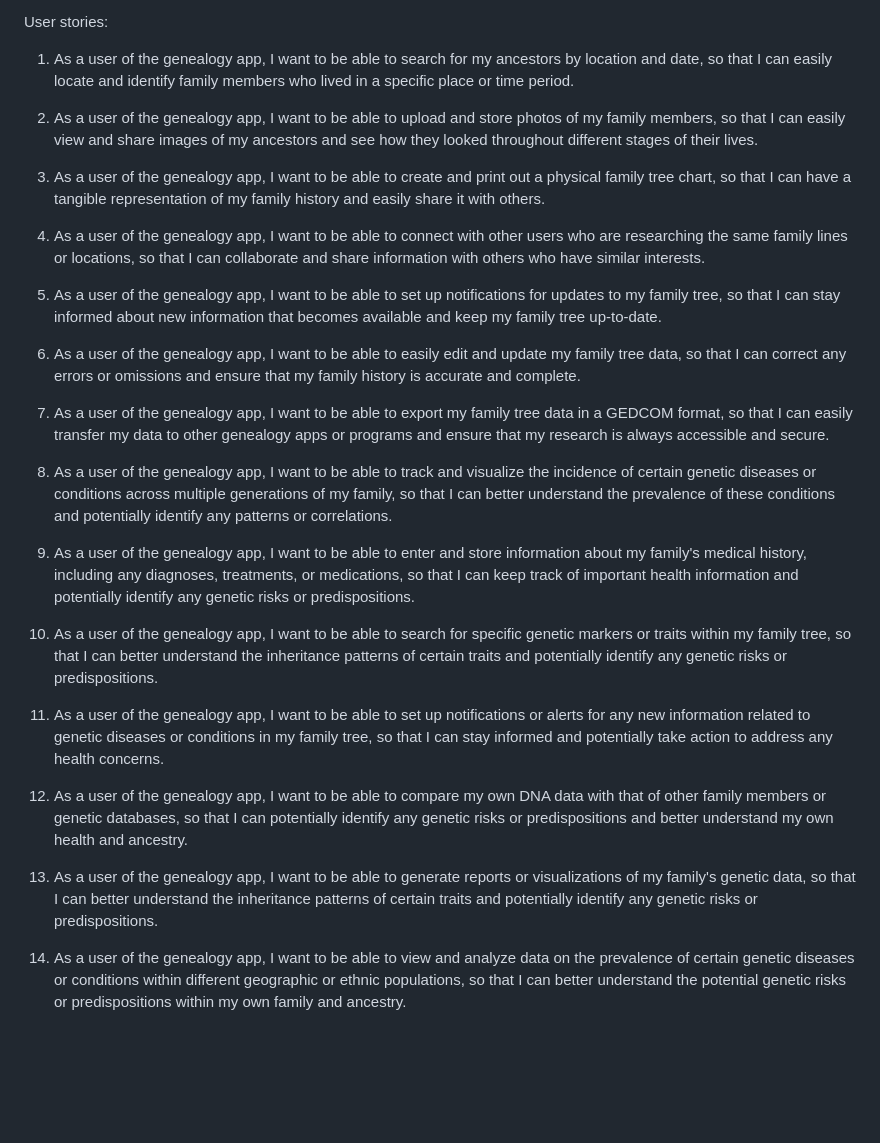
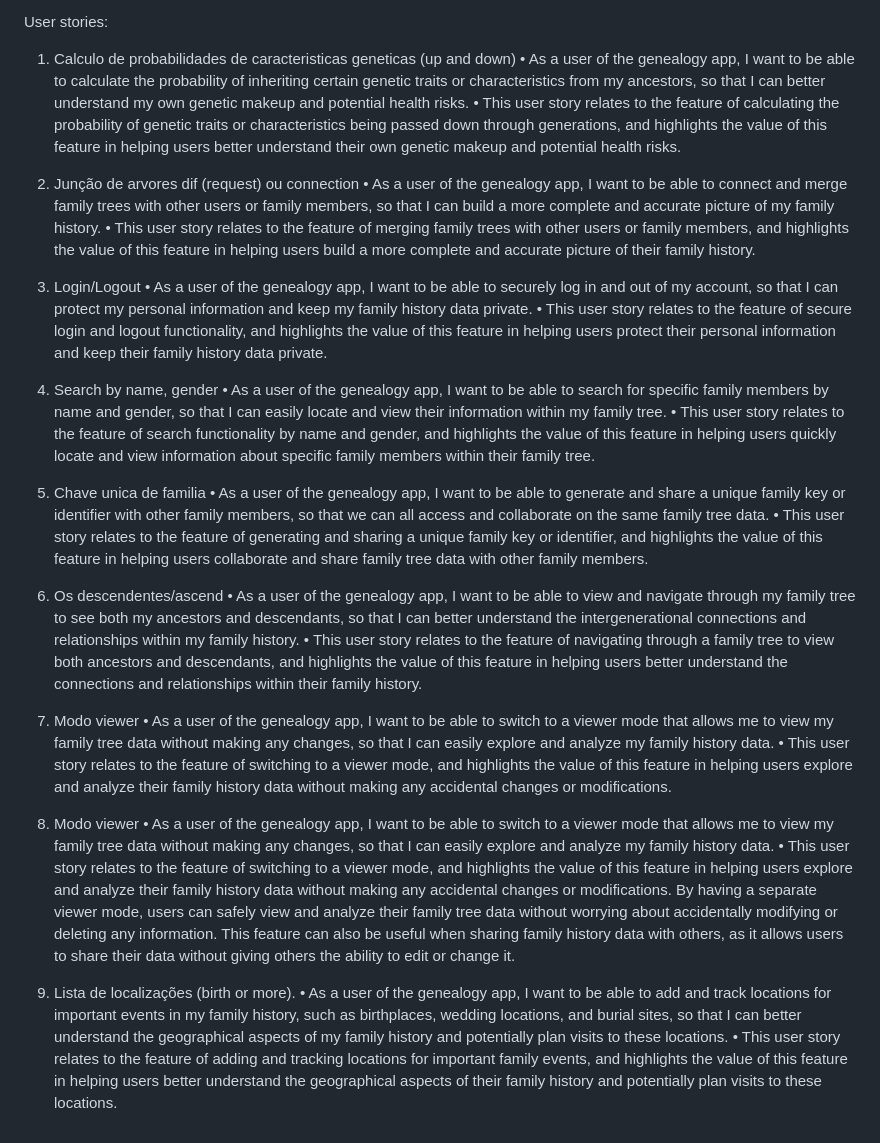
Before and after one commit to IMS-up2021/FEUP_ESOF, a Markdown page: README.md, the part around the change. Drawn GitHub-style; blank space fills up the shorter version.

```diff
--- a/README.md
+++ b/README.md
@@ -16,30 +16,38 @@ Product vision:
   Uncover your past, connect with your present, and explore your future with our genealogy app
 
 User stories:
-1. As a user of the genealogy app, I want to be able to search for my ancestors by location and date, so that I can easily locate and identify family members who lived in a specific place or time period.
+1.	Calculo de probabilidades de caracteristicas geneticas (up and down)
+•	As a user of the genealogy app, I want to be able to calculate the probability of inheriting certain genetic traits or characteristics from my ancestors, so that I can better understand my own genetic makeup and potential health risks.
+•	This user story relates to the feature of calculating the probability of genetic traits or characteristics being passed down through generations, and highlights the value of this feature in helping users better understand their own genetic makeup and potential health risks.
 
-2. As a user of the genealogy app, I want to be able to upload and store photos of my family members, so that I can easily view and share images of my ancestors and see how they looked throughout different stages of their lives.
+2.	Junção de arvores dif (request) ou connection
+•	As a user of the genealogy app, I want to be able to connect and merge family trees with other users or family members, so that I can build a more complete and accurate picture of my family history.
+•	This user story relates to the feature of merging family trees with other users or family members, and highlights the value of this feature in helping users build a more complete and accurate picture of their family history.
 
-3. As a user of the genealogy app, I want to be able to create and print out a physical family tree chart, so that I can have a tangible representation of my family history and easily share it with others.
+3.	Login/Logout
+•	As a user of the genealogy app, I want to be able to securely log in and out of my account, so that I can protect my personal information and keep my family history data private.
+•	This user story relates to the feature of secure login and logout functionality, and highlights the value of this feature in helping users protect their personal information and keep their family history data private.
 
-4. As a user of the genealogy app, I want to be able to connect with other users who are researching the same family lines or locations, so that I can collaborate and share information with others who have similar interests.
+4.	Search by name, gender
+•	As a user of the genealogy app, I want to be able to search for specific family members by name and gender, so that I can easily locate and view their information within my family tree.
+•	This user story relates to the feature of search functionality by name and gender, and highlights the value of this feature in helping users quickly locate and view information about specific family members within their family tree.
 
-5. As a user of the genealogy app, I want to be able to set up notifications for updates to my family tree, so that I can stay informed about new information that becomes available and keep my family tree up-to-date.
+5.	Chave unica de familia
+•	As a user of the genealogy app, I want to be able to generate and share a unique family key or identifier with other family members, so that we can all access and collaborate on the same family tree data.
+•	This user story relates to the feature of generating and sharing a unique family key or identifier, and highlights the value of this feature in helping users collaborate and share family tree data with other family members.
 
-6. As a user of the genealogy app, I want to be able to easily edit and update my family tree data, so that I can correct any errors or omissions and ensure that my family history is accurate and complete.
+6.	Os descendentes/ascend
+•	As a user of the genealogy app, I want to be able to view and navigate through my family tree to see both my ancestors and descendants, so that I can better understand the intergenerational connections and relationships within my family history.
+•	This user story relates to the feature of navigating through a family tree to view both ancestors and descendants, and highlights the value of this feature in helping users better understand the connections and relationships within their family history.
 
-7. As a user of the genealogy app, I want to be able to export my family tree data in a GEDCOM format, so that I can easily transfer my data to other genealogy apps or programs and ensure that my research is always accessible and secure.
+7.	Modo viewer
+•	As a user of the genealogy app, I want to be able to switch to a viewer mode that allows me to view my family tree data without making any changes, so that I can easily explore and analyze my family history data.
+•	This user story relates to the feature of switching to a viewer mode, and highlights the value of this feature in helping users explore and analyze their family history data without making any accidental changes or modifications.
 
-8. As a user of the genealogy app, I want to be able to track and visualize the incidence of certain genetic diseases or conditions across multiple generations of my family, so that I can better understand the prevalence of these conditions and potentially identify any patterns or correlations.
+8. Modo viewer
+• As a user of the genealogy app, I want to be able to switch to a viewer mode that allows me to view my family tree data without making any changes, so that I can easily explore and analyze my family history data.
+• This user story relates to the feature of switching to a viewer mode, and highlights the value of this feature in helping users explore and analyze their family history data without making any accidental changes or modifications. By having a separate viewer mode, users can safely view and analyze their family tree data without worrying about accidentally modifying or deleting any information. This feature can also be useful when sharing family history data with others, as it allows users to share their data without giving others the ability to edit or change it.
 
-9. As a user of the genealogy app, I want to be able to enter and store information about my family's medical history, including any diagnoses, treatments, or medications, so that I can keep track of important health information and potentially identify any genetic risks or predispositions.
-
-10. As a user of the genealogy app, I want to be able to search for specific genetic markers or traits within my family tree, so that I can better understand the inheritance patterns of certain traits and potentially identify any genetic risks or predispositions.
-
-11. As a user of the genealogy app, I want to be able to set up notifications or alerts for any new information related to genetic diseases or conditions in my family tree, so that I can stay informed and potentially take action to address any health concerns.
-
-12. As a user of the genealogy app, I want to be able to compare my own DNA data with that of other family members or genetic databases, so that I can potentially identify any genetic risks or predispositions and better understand my own health and ancestry.
-
-13. As a user of the genealogy app, I want to be able to generate reports or visualizations of my family's genetic data, so that I can better understand the inheritance patterns of certain traits and potentially identify any genetic risks or predispositions.
-
-14. As a user of the genealogy app, I want to be able to view and analyze data on the prevalence of certain genetic diseases or conditions within different geographic or ethnic populations, so that I can better understand the potential genetic risks or predispositions within my own family and ancestry.
+9. Lista de localizações (birth or more).
+• As a user of the genealogy app, I want to be able to add and track locations for important events in my family history, such as birthplaces, wedding locations, and burial sites, so that I can better understand the geographical aspects of my family history and potentially plan visits to these locations.
+• This user story relates to the feature of adding and tracking locations for important family events, and highlights the value of this feature in helping users better understand the geographical aspects of their family history and potentially plan visits to these locations.
```
